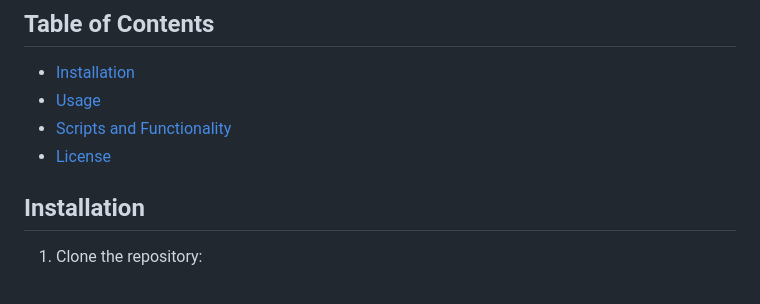
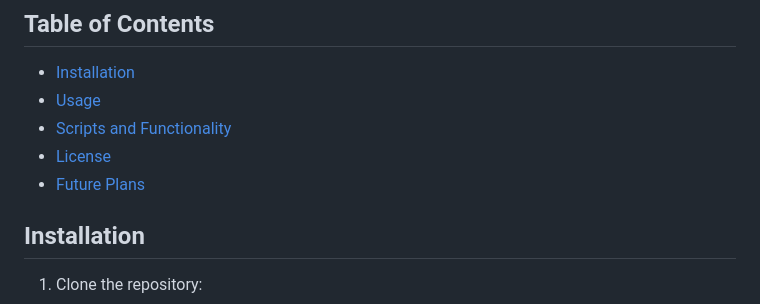
Before and after one commit to raineydavid/Gemini, a Markdown page: README.md, the part around the change. GitHub-like rendering.

```diff
--- a/README.md
+++ b/README.md
@@ -8,6 +8,7 @@ Gemini is a Python project that processes and analyzes image information to crea
 - [Usage](#usage)
 - [Scripts and Functionality](#scripts-and-functionality)
 - [License](#license)
+- [Future Plans](#future-plans)
 
 ## Installation
 
```
